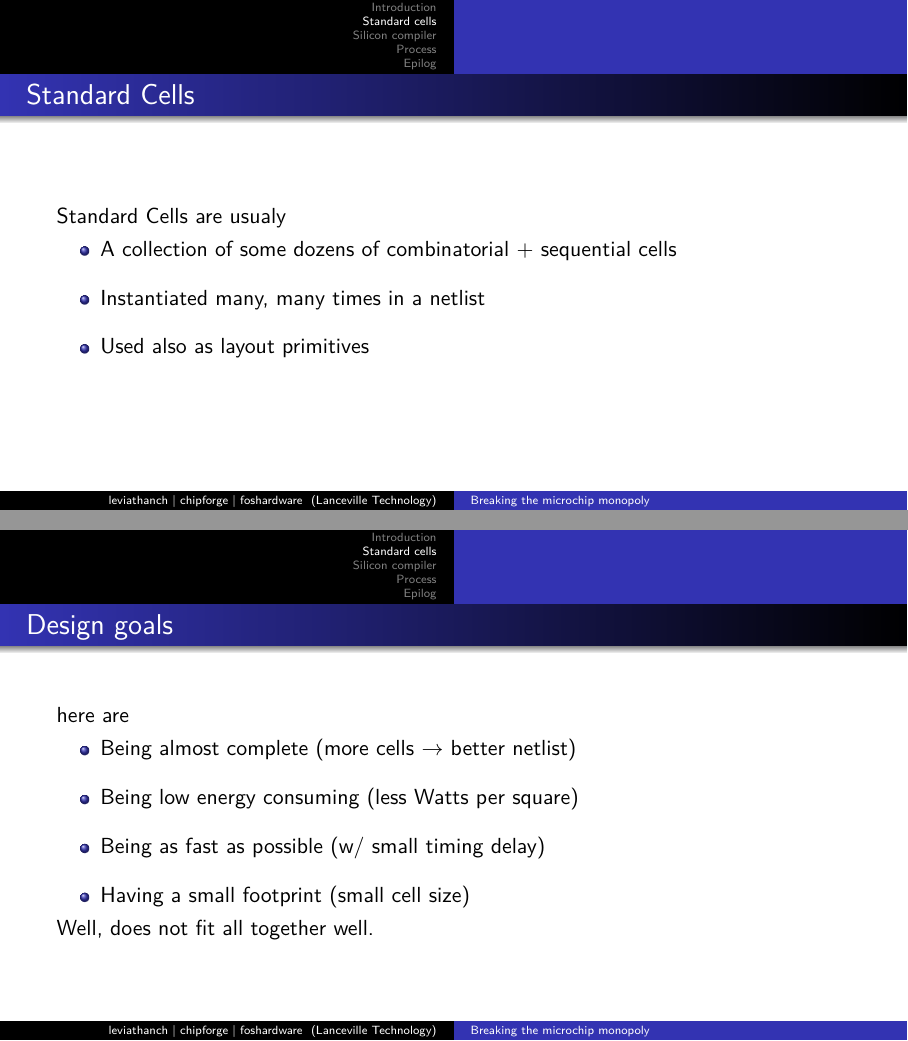
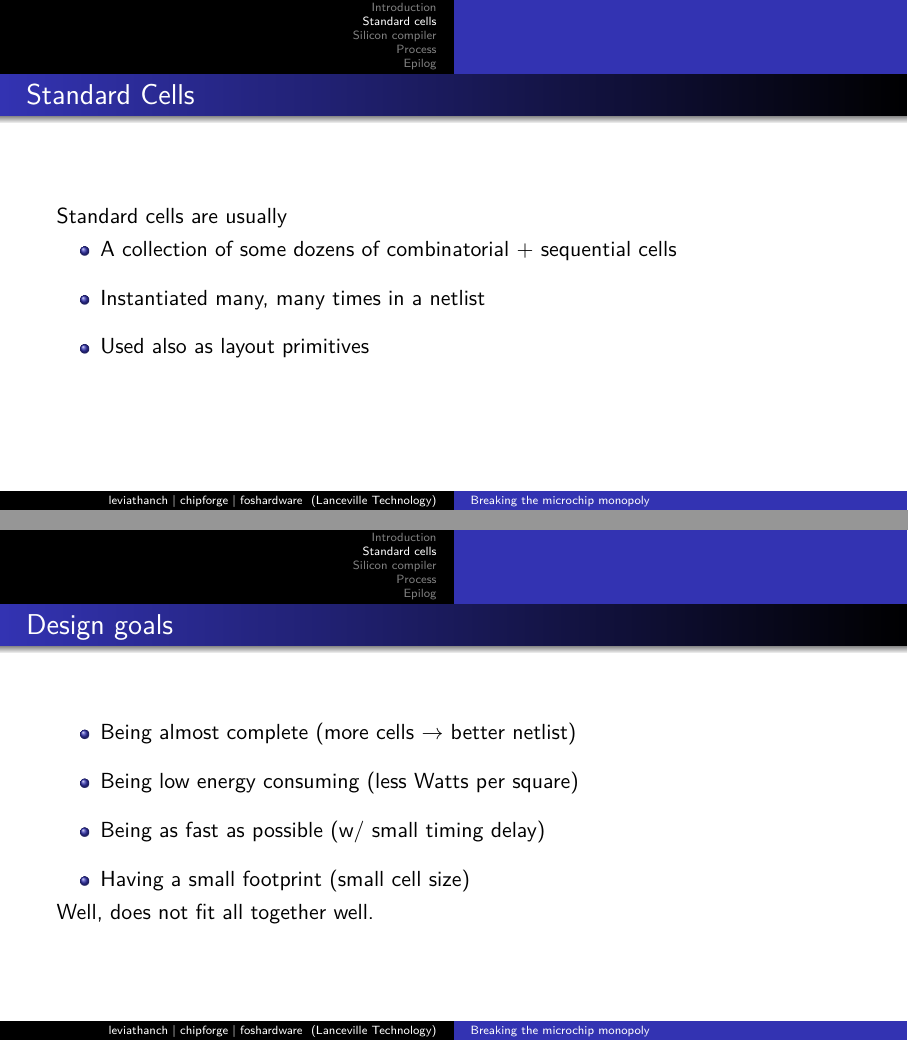
Before and after one commit to libresilicon/libresilicontalk, LaTeX slides (talk-20181227-35c3.tex): pages 5 and 7 of 91, joined at a grey line. Compiled offline with XeLaTeX; a missing font is replaced by an installed copy or a similar font.

Commit message:
Removing too much text

```diff
--- a/talk-20181227-35c3.tex
+++ b/talk-20181227-35c3.tex
@@ -83,7 +83,7 @@
 
 \section[Standard cells]{}
 \begin{frame}{Standard Cells}
-Standard Cells are usualy
+Standard cells are usually
 	\begin{itemize}
         \setlength\itemsep{1em}
 		\item A collection of some dozens of combinatorial + sequential cells
@@ -116,7 +116,6 @@ Standard Cells are usualy
 \end{frame}
 
 \begin{frame}{Design goals}
-here are
 	\begin{itemize}
         \setlength\itemsep{1em}
 		\item Being almost complete (more cells $\rightarrow$ better netlist)
```
